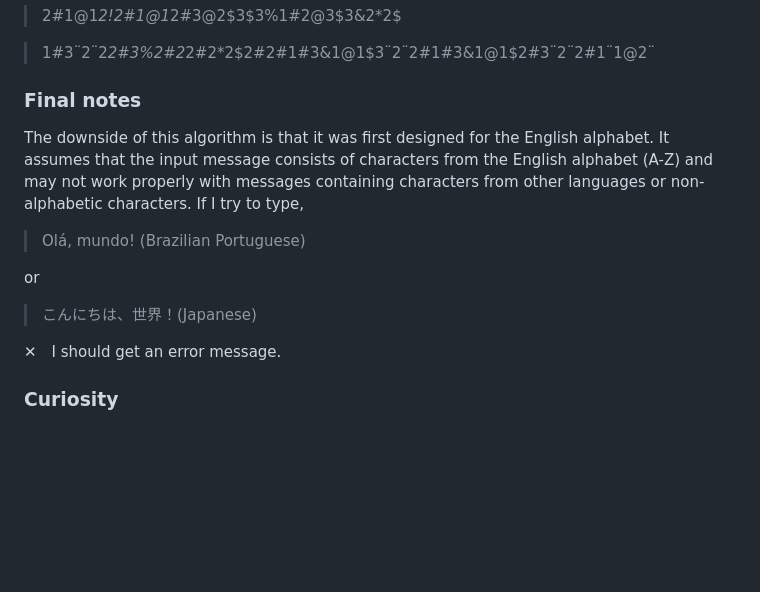
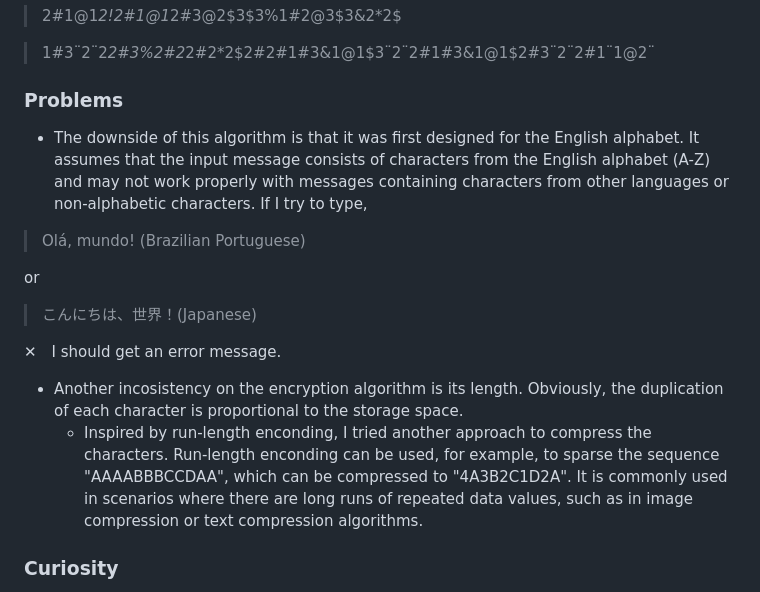
Before and after one commit to peppermintbird/cipher-algorithm, a Markdown page: README.md, the part around the change. Rendered like a GitHub page; blank space fills up the shorter version.

```diff
--- a/README.md
+++ b/README.md
@@ -80,9 +80,9 @@ No especial characters or space is supported, so you can use an underscore to ad
 
 > 1#3¨2¨2*2#3%2#2*2#2*2$2#2#1#3&1@1$3¨2¨2#1#3&1@1$2#3¨2¨2#1¨1@2¨
 
-### Final notes
+### Problems
 
-The downside of this algorithm is that it was first designed for the English alphabet. It assumes that the input message consists of characters from the English alphabet (A-Z) and may not work properly with messages containing characters from other languages or non-alphabetic characters. If I try to type,
+- The downside of this algorithm is that it was first designed for the English alphabet. It assumes that the input message consists of characters from the English alphabet (A-Z) and may not work properly with messages containing characters from other languages or non-alphabetic characters. If I try to type,
 
 > Olá, mundo! (Brazilian Portuguese)
 
@@ -92,6 +92,8 @@ or
 
  ✕　I should get an error message.
 
+- Another incosistency on the encryption algorithm is its length. Obviously, the duplication of each character is proportional to the storage space.
+    - Inspired by run-length enconding, I tried another approach to compress the characters. Run-length enconding can be used, for example, to sparse the sequence "AAAABBBCCDAA", which can be compressed to "4A3B2C1D2A". It is commonly used in scenarios where there are long runs of repeated data values, such as in image compression or text compression algorithms.
 
 ### Curiosity
 
```
